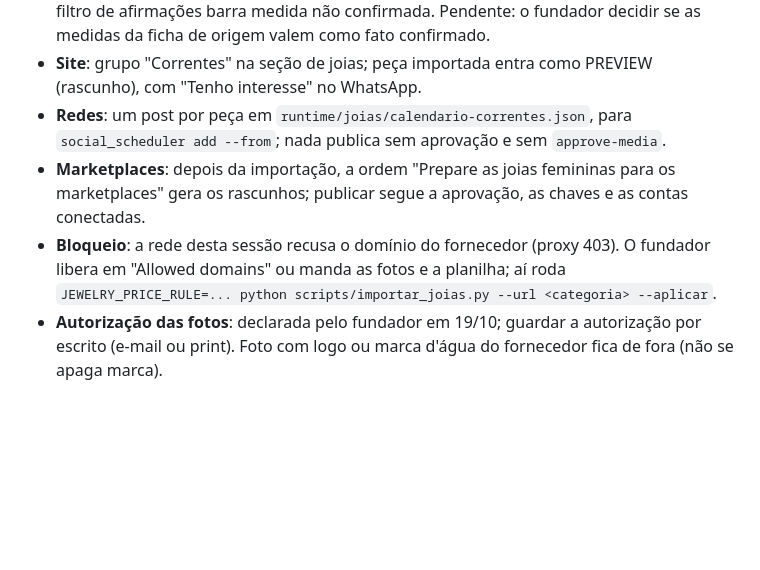
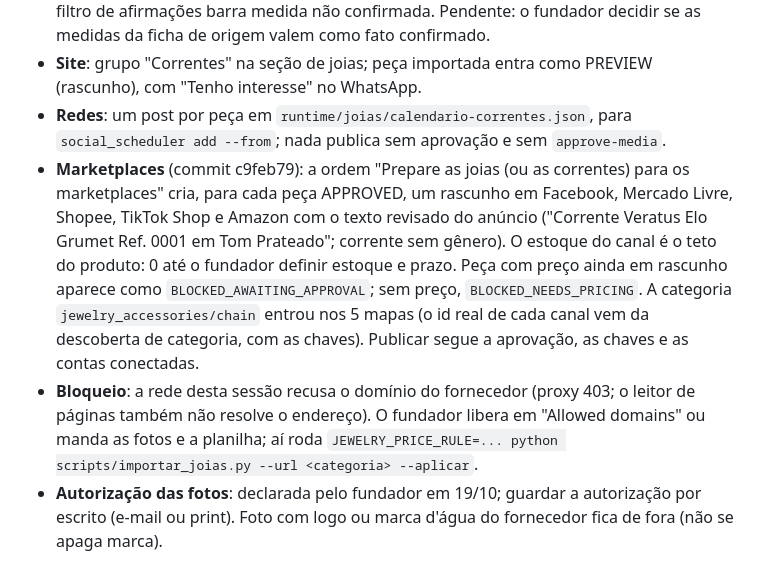
Before and after one commit to Eduardo3231/Veratus, a Markdown page: docs/HANDOFF.md, the part around the change. Rendered like a GitHub page; blank space fills up the shorter version.

Commit message:
docs(handoff): joias nos marketplaces e bloqueio do domínio do fornecedor
Co-Authored-By: Claude Opus 5.5 <noreply@anthropic.com>
Claude-Session: https://claude.ai/code/session_0182eNdePbRMnGbJPPivHXaG

```diff
--- a/docs/HANDOFF.md
+++ b/docs/HANDOFF.md
@@ -12,8 +12,8 @@ Pedido do fundador: focar em correntes e joias; usar as fotos de um fornecedor q
 - **Medidas** (comprimento, espessura, peso) ficam em `listing_attributes` e fora do texto: o filtro de afirmações barra medida não confirmada. Pendente: o fundador decidir se as medidas da ficha de origem valem como fato confirmado.
 - **Site**: grupo "Correntes" na seção de joias; peça importada entra como PREVIEW (rascunho), com "Tenho interesse" no WhatsApp.
 - **Redes**: um post por peça em `runtime/joias/calendario-correntes.json`, para `social_scheduler add --from`; nada publica sem aprovação e sem `approve-media`.
-- **Marketplaces**: depois da importação, a ordem "Prepare as joias femininas para os marketplaces" gera os rascunhos; publicar segue a aprovação, as chaves e as contas conectadas.
-- **Bloqueio**: a rede desta sessão recusa o domínio do fornecedor (proxy 403). O fundador libera em "Allowed domains" ou manda as fotos e a planilha; aí roda `JEWELRY_PRICE_RULE=... python scripts/importar_joias.py --url <categoria> --aplicar`.
+- **Marketplaces** (commit c9feb79): a ordem "Prepare as joias (ou as correntes) para os marketplaces" cria, para cada peça APPROVED, um rascunho em Facebook, Mercado Livre, Shopee, TikTok Shop e Amazon com o texto revisado do anúncio ("Corrente Veratus Elo Grumet Ref. 0001 em Tom Prateado"; corrente sem gênero). O estoque do canal é o teto do produto: 0 até o fundador definir estoque e prazo. Peça com preço ainda em rascunho aparece como `BLOCKED_AWAITING_APPROVAL`; sem preço, `BLOCKED_NEEDS_PRICING`. A categoria `jewelry_accessories/chain` entrou nos 5 mapas (o id real de cada canal vem da descoberta de categoria, com as chaves). Publicar segue a aprovação, as chaves e as contas conectadas.
+- **Bloqueio**: a rede desta sessão recusa o domínio do fornecedor (proxy 403; o leitor de páginas também não resolve o endereço). O fundador libera em "Allowed domains" ou manda as fotos e a planilha; aí roda `JEWELRY_PRICE_RULE=... python scripts/importar_joias.py --url <categoria> --aplicar`.
 - **Autorização das fotos**: declarada pelo fundador em 19/10; guardar a autorização por escrito (e-mail ou print). Foto com logo ou marca d'água do fornecedor fica de fora (não se apaga marca).
 
 ## Escritório virtual, WhatsApp, redes e integrações (18 e 19/10)
```
